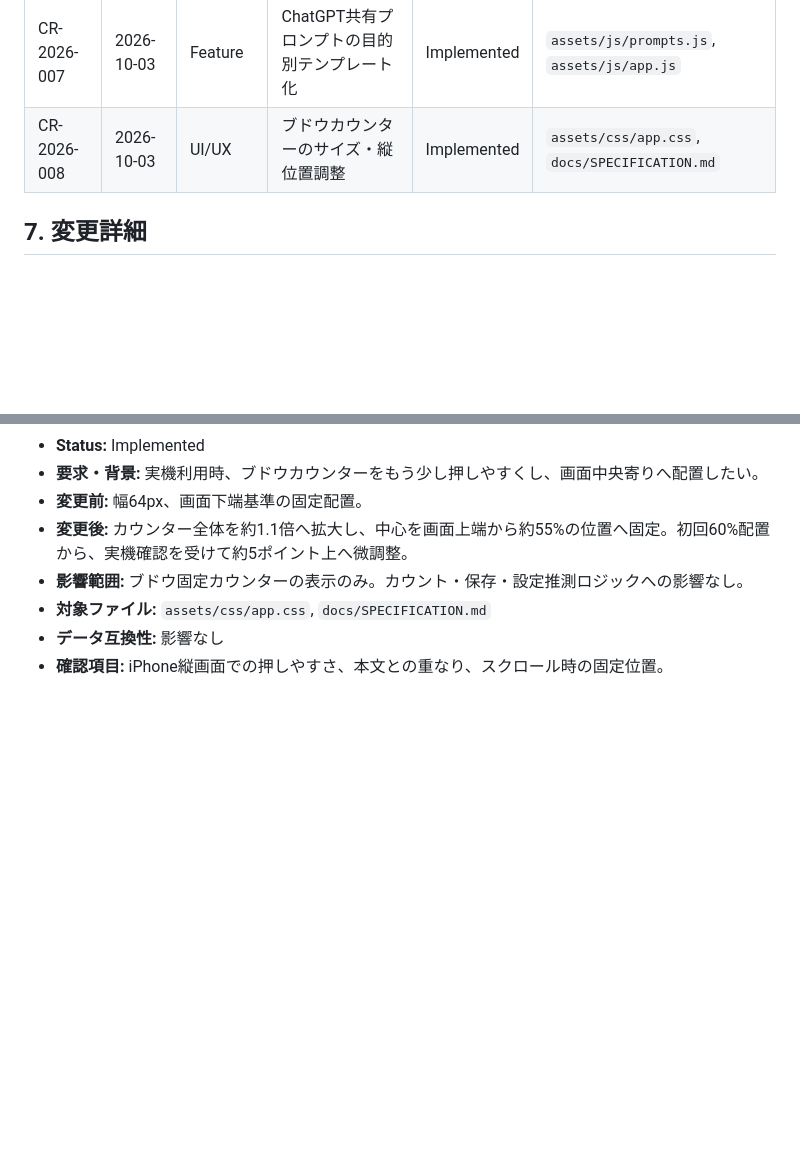
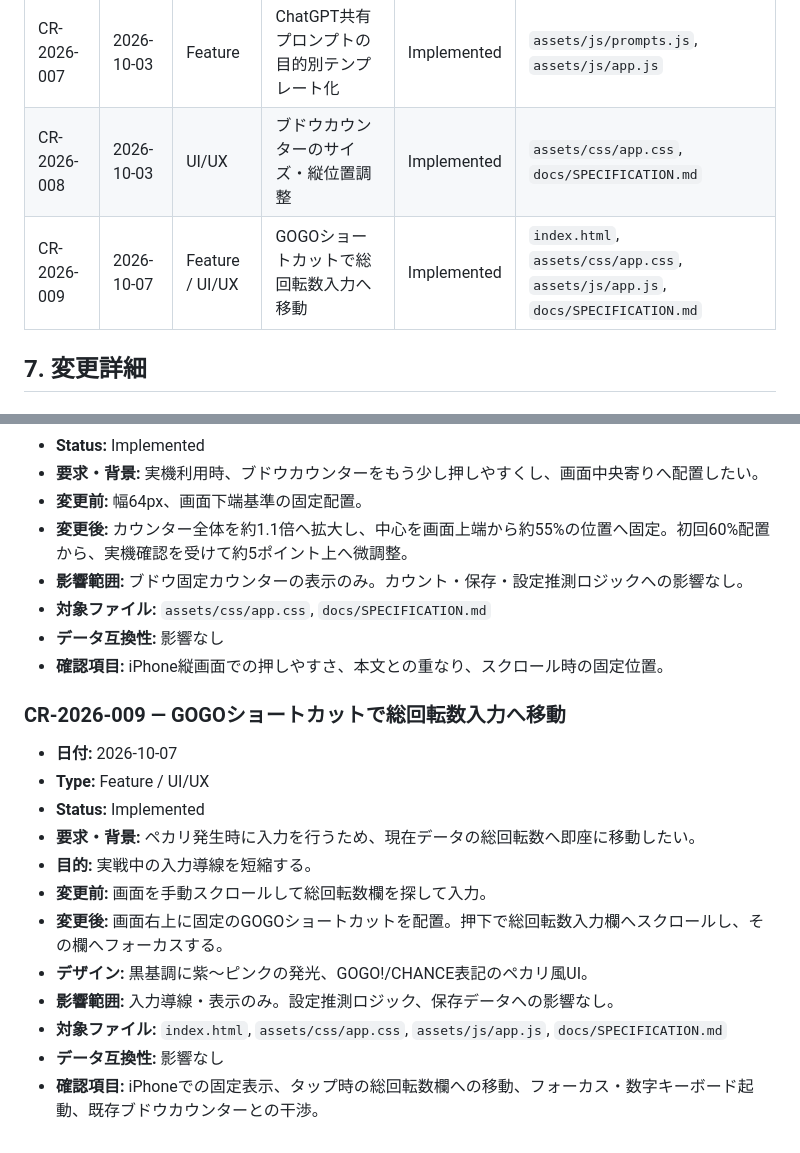
Before and after one commit to keiyu-per/juggler-analyzer, a Markdown page: docs/CHANGELOG.md, 2 parts joined by grey strips. Drawn GitHub-style; blank space fills up the shorter version.

Commit message:
Register CR-2026-009 GOGO shortcut

```diff
--- a/docs/CHANGELOG.md
+++ b/docs/CHANGELOG.md
@@ -59,6 +59,7 @@
 | CR-2026-006 | 2026-10-03 | Feature / UI/UX | 画面左固定ブドウカウンター | Implemented | `index.html`, `assets/css/app.css`, `assets/js/app.js` |
 | CR-2026-007 | 2026-10-03 | Feature | ChatGPT共有プロンプトの目的別テンプレート化 | Implemented | `assets/js/prompts.js`, `assets/js/app.js` |
 | CR-2026-008 | 2026-10-03 | UI/UX | ブドウカウンターのサイズ・縦位置調整 | Implemented | `assets/css/app.css`, `docs/SPECIFICATION.md` |
+| CR-2026-009 | 2026-10-07 | Feature / UI/UX | GOGOショートカットで総回転数入力へ移動 | Implemented | `index.html`, `assets/css/app.css`, `assets/js/app.js`, `docs/SPECIFICATION.md` |
 
 ## 7. 変更詳細
 
@@ -190,3 +191,18 @@ CRステータスは、コード実装と静的・ロジック検証まで完了
 - **対象ファイル:** `assets/css/app.css`, `docs/SPECIFICATION.md`
 - **データ互換性:** 影響なし
 - **確認項目:** iPhone縦画面での押しやすさ、本文との重なり、スクロール時の固定位置。
+
+
+### CR-2026-009 — GOGOショートカットで総回転数入力へ移動
+- **日付:** 2026-10-07
+- **Type:** Feature / UI/UX
+- **Status:** Implemented
+- **要求・背景:** ペカリ発生時に入力を行うため、現在データの総回転数へ即座に移動したい。
+- **目的:** 実戦中の入力導線を短縮する。
+- **変更前:** 画面を手動スクロールして総回転数欄を探して入力。
+- **変更後:** 画面右上に固定のGOGOショートカットを配置。押下で総回転数入力欄へスクロールし、その欄へフォーカスする。
+- **デザイン:** 黒基調に紫〜ピンクの発光、GOGO!/CHANCE表記のペカリ風UI。
+- **影響範囲:** 入力導線・表示のみ。設定推測ロジック、保存データへの影響なし。
+- **対象ファイル:** `index.html`, `assets/css/app.css`, `assets/js/app.js`, `docs/SPECIFICATION.md`
+- **データ互換性:** 影響なし
+- **確認項目:** iPhoneでの固定表示、タップ時の総回転数欄への移動、フォーカス・数字キーボード起動、既存ブドウカウンターとの干渉。
```
